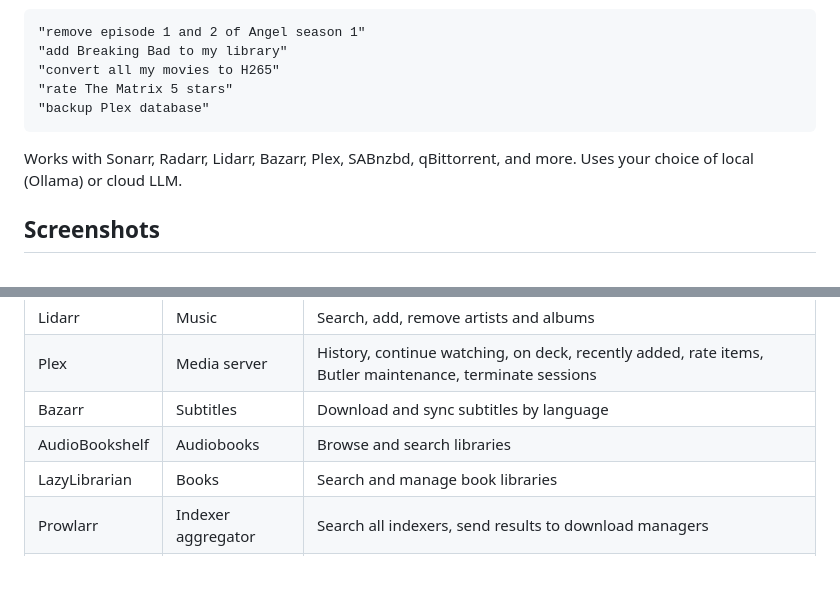
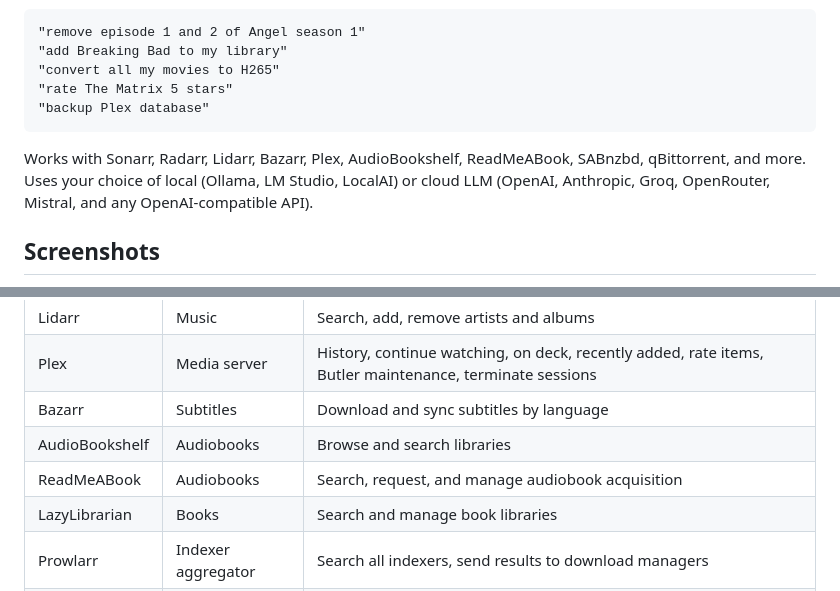
Before and after one commit to TechButton/Arrmate, a Markdown page: README.md, 2 parts joined by grey strips. Drawn GitHub-style.

````diff
--- a/README.md
+++ b/README.md
@@ -10,7 +10,7 @@ Arrmate is a natural language interface for your media server stack. Type plain
 "backup Plex database"
 ```
 
-Works with Sonarr, Radarr, Lidarr, Bazarr, Plex, SABnzbd, qBittorrent, and more. Uses your choice of local (Ollama) or cloud LLM.
+Works with Sonarr, Radarr, Lidarr, Bazarr, Plex, AudioBookshelf, ReadMeABook, SABnzbd, qBittorrent, and more. Uses your choice of local (Ollama, LM Studio, LocalAI) or cloud LLM (OpenAI, Anthropic, Groq, OpenRouter, Mistral, and any OpenAI-compatible API).
 
 ## Screenshots
 
@@ -40,6 +40,7 @@ Works with Sonarr, Radarr, Lidarr, Bazarr, Plex, SABnzbd, qBittorrent, and more.
 | Plex | Media server | History, continue watching, on deck, recently added, rate items, Butler maintenance, terminate sessions |
 | Bazarr | Subtitles | Download and sync subtitles by language |
 | AudioBookshelf | Audiobooks | Browse and search libraries |
+| ReadMeABook | Audiobooks | Search, request, and manage audiobook acquisition |
 | LazyLibrarian | Books | Search and manage book libraries |
 | Prowlarr | Indexer aggregator | Search all indexers, send results to download managers |
 | SABnzbd | Downloads | Queue, speed control, per-item priority/pause/resume, add by URL |
````
Also changed, not shown: other parts of README.md (+40 -0 lines).
